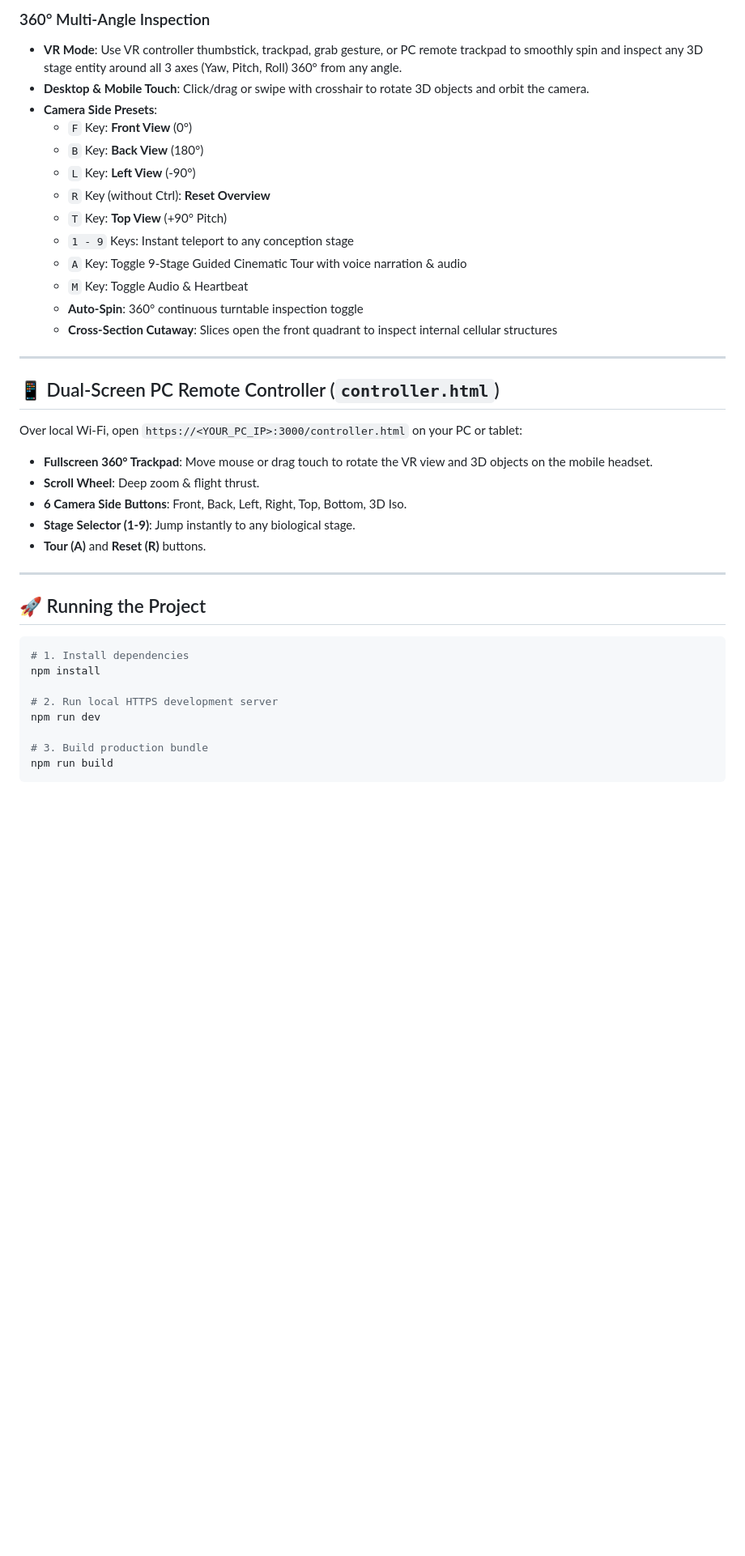
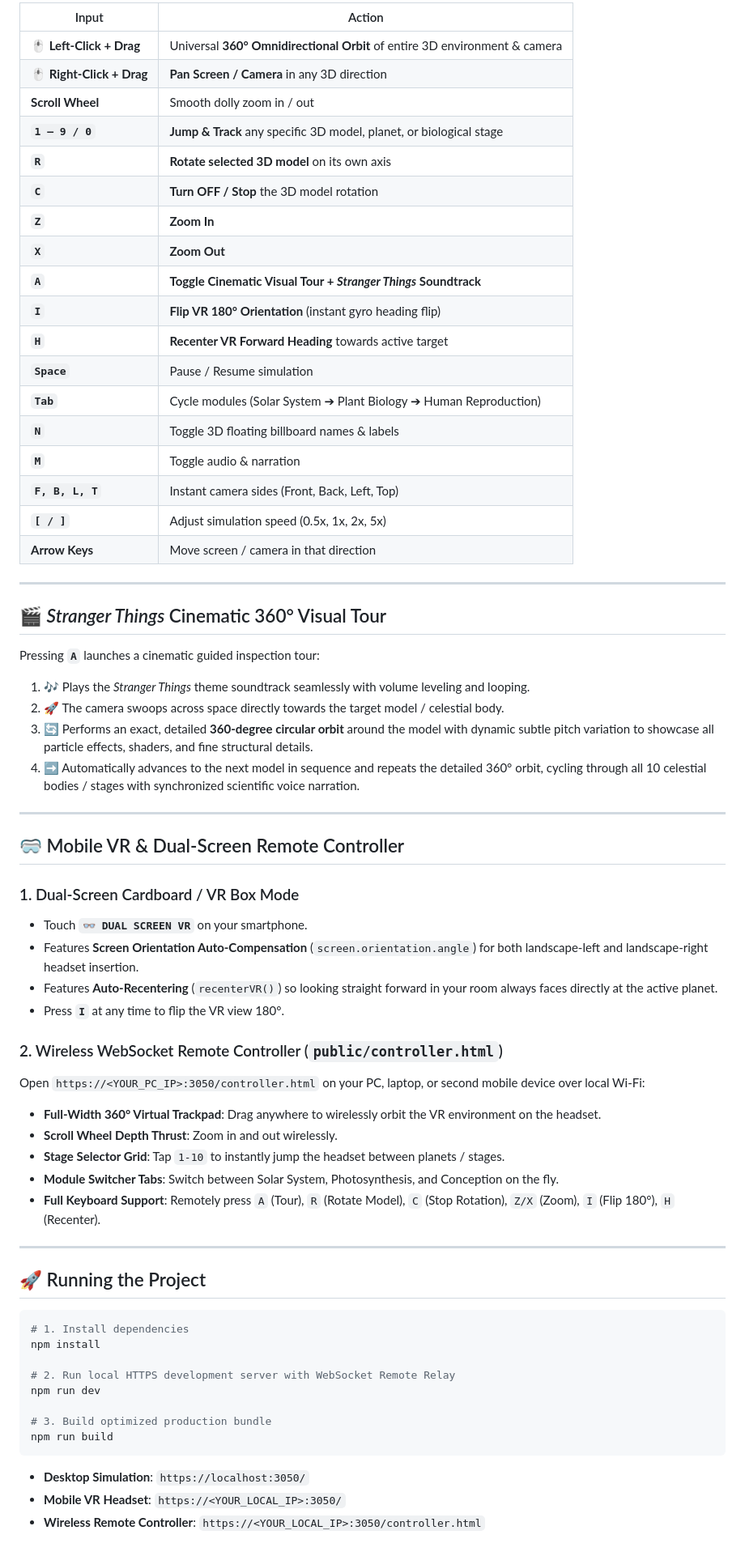
Before and after one commit to jwalithc-png/science-explorer-3d, a Markdown page: README.md, the part around one of its changes. Shown at 81% size. GitHub-like rendering; blank space fills up the shorter version.

````diff
--- a/README.md
+++ b/README.md
@@ -42,29 +48,52 @@ Supports full **360° Object Rotation and Inspection from all camera angles** in
 
-### 360° Multi-Angle Inspection
-- **VR Mode**: Use VR controller thumbstick, trackpad, grab gesture, or PC remote trackpad to smoothly spin and inspect any 3D stage entity around all 3 axes (Yaw, Pitch, Roll) 360° from any angle.
-- **Desktop & Mobile Touch**: Click/drag or swipe with crosshair to rotate 3D objects and orbit the camera.
-- **Camera Side Presets**:
-  - `F` Key: **Front View** (0°)
-  - `B` Key: **Back View** (180°)
-  - `L` Key: **Left View** (-90°)
-  - `R` Key (without Ctrl): **Reset Overview**
-  - `T` Key: **Top View** (+90° Pitch)
-  - `1 - 9` Keys: Instant teleport to any conception stage
-  - `A` Key: Toggle 9-Stage Guided Cinematic Tour with voice narration & audio
-  - `M` Key: Toggle Audio & Heartbeat
-  - **Auto-Spin**: 360° continuous turntable inspection toggle
-  - **Cross-Section Cutaway**: Slices open the front quadrant to inspect internal cellular structures
+| Input | Action |
+|---|---|
+| **🖱️ Left-Click + Drag** | Universal **360° Omnidirectional Orbit** of entire 3D environment & camera |
+| **🖱️ Right-Click + Drag** | **Pan Screen / Camera** in any 3D direction |
+| **Scroll Wheel** | Smooth dolly zoom in / out |
+| **`1 – 9 / 0`** | **Jump & Track** any specific 3D model, planet, or biological stage |
+| **`R`** | **Rotate selected 3D model** on its own axis |
+| **`C`** | **Turn OFF / Stop** the 3D model rotation |
+| **`Z`** | **Zoom In** |
+| **`X`** | **Zoom Out** |
+| **`A`** | **Toggle Cinematic Visual Tour + *Stranger Things* Soundtrack** |
+| **`I`** | **Flip VR 180° Orientation** (instant gyro heading flip) |
+| **`H`** | **Recenter VR Forward Heading** towards active target |
+| **`Space`** | Pause / Resume simulation |
+| **`Tab`** | Cycle modules (Solar System ➔ Plant Biology ➔ Human Reproduction) |
+| **`N`** | Toggle 3D floating billboard names & labels |
+| **`M`** | Toggle audio & narration |
+| **`F, B, L, T`** | Instant camera sides (Front, Back, Left, Top) |
+| **`[ / ]`** | Adjust simulation speed (0.5x, 1x, 2x, 5x) |
+| **Arrow Keys** | Move screen / camera in that direction |
 
 ---
 
-## 📱 Dual-Screen PC Remote Controller (`controller.html`)
+## 🎬 *Stranger Things* Cinematic 360° Visual Tour
 
-Over local Wi-Fi, open `https://<YOUR_PC_IP>:3000/controller.html` on your PC or tablet:
-- **Fullscreen 360° Trackpad**: Move mouse or drag touch to rotate the VR view and 3D objects on the mobile headset.
-- **Scroll Wheel**: Deep zoom & flight thrust.
-- **6 Camera Side Buttons**: Front, Back, Left, Right, Top, Bottom, 3D Iso.
-- **Stage Selector (1-9)**: Jump instantly to any biological stage.
-- **Tour (A)** and **Reset (R)** buttons.
+Pressing **`A`** launches a cinematic guided inspection tour:
+1. 🎶 Plays the *Stranger Things* theme soundtrack seamlessly with volume leveling and looping.
+2. 🚀 The camera swoops across space directly towards the target model / celestial body.
+3. 🔄 Performs an exact, detailed **360-degree circular orbit** around the model with dynamic subtle pitch variation to showcase all particle effects, shaders, and fine structural details.
+4. ➡️ Automatically advances to the next model in sequence and repeats the detailed 360° orbit, cycling through all 10 celestial bodies / stages with synchronized scientific voice narration.
+
+---
+
+## 🥽 Mobile VR & Dual-Screen Remote Controller
+
+### 1. Dual-Screen Cardboard / VR Box Mode
+- Touch **`👓 DUAL SCREEN VR`** on your smartphone.
+- Features **Screen Orientation Auto-Compensation** (`screen.orientation.angle`) for both landscape-left and landscape-right headset insertion.
+- Features **Auto-Recentering** (`recenterVR()`) so looking straight forward in your room always faces directly at the active planet.
+- Press **`I`** at any time to flip the VR view 180°.
+
+### 2. Wireless WebSocket Remote Controller (`public/controller.html`)
+Open `https://<YOUR_PC_IP>:3050/controller.html` on your PC, laptop, or second mobile device over local Wi-Fi:
+- **Full-Width 360° Virtual Trackpad**: Drag anywhere to wirelessly orbit the VR environment on the headset.
+- **Scroll Wheel Depth Thrust**: Zoom in and out wirelessly.
+- **Stage Selector Grid**: Tap `1-10` to instantly jump the headset between planets / stages.
+- **Module Switcher Tabs**: Switch between Solar System, Photosynthesis, and Conception on the fly.
+- **Full Keyboard Support**: Remotely press `A` (Tour), `R` (Rotate Model), `C` (Stop Rotation), `Z/X` (Zoom), `I` (Flip 180°), `H` (Recenter).
 
 ---
 
@@ -74,9 +103,13 @@ Over local Wi-Fi, open `https://<YOUR_PC_IP>:3000/controller.html` on your PC or
 # 1. Install dependencies
 npm install
 
-# 2. Run local HTTPS development server
+# 2. Run local HTTPS development server with WebSocket Remote Relay
 npm run dev
 
-# 3. Build production bundle
+# 3. Build optimized production bundle
 npm run build
 ```
+
+- **Desktop Simulation**: `https://localhost:3050/`
+- **Mobile VR Headset**: `https://<YOUR_LOCAL_IP>:3050/`
+- **Wireless Remote Controller**: `https://<YOUR_LOCAL_IP>:3050/controller.html`
````
Also changed, not shown: other parts of README.md (+38 -32 lines).
